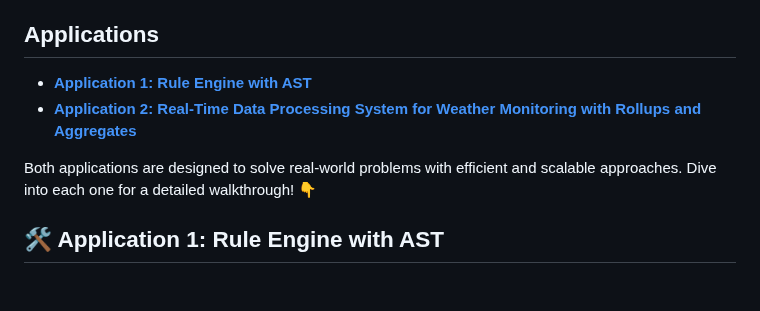
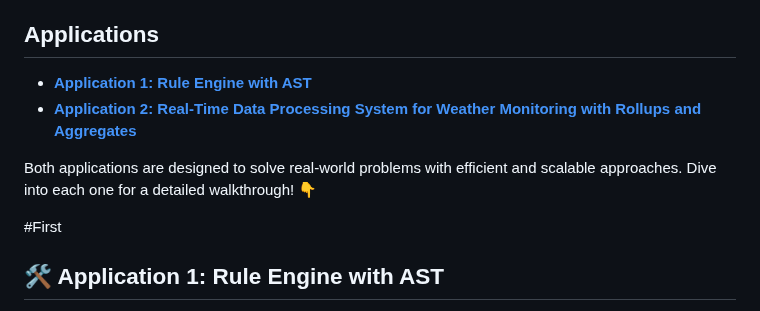
Before and after one commit to PrathamSahani/Zeotap_Assignment, a Markdown page: README.md, the part around one of its changes. Rendered like a GitHub page; blank space fills up the shorter version.

```diff
--- a/README.md
+++ b/README.md
@@ -8,6 +8,7 @@ In this project, I've used Python and Django to create an awesome solution that
 
 Both applications are designed to solve real-world problems with efficient and scalable approaches. Dive into each one for a detailed walkthrough! 👇
 
+#First
 ## 🛠️ Application 1: Rule Engine with AST
 
 Welcome to **Application 1: Rule Engine with AST**! This project allows users to dynamically create, evaluate, and manage rules using a simple UI built with Django. Follow the steps below to set up and run the application successfully.
```
Also changed, not shown: other parts of README.md (+1 -1 lines).
